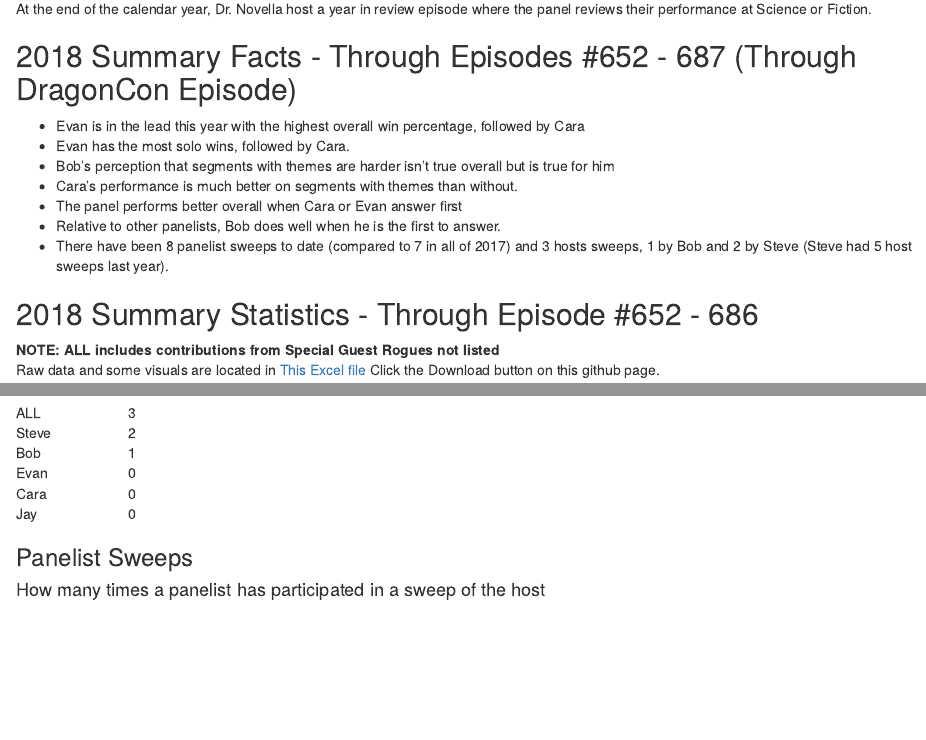
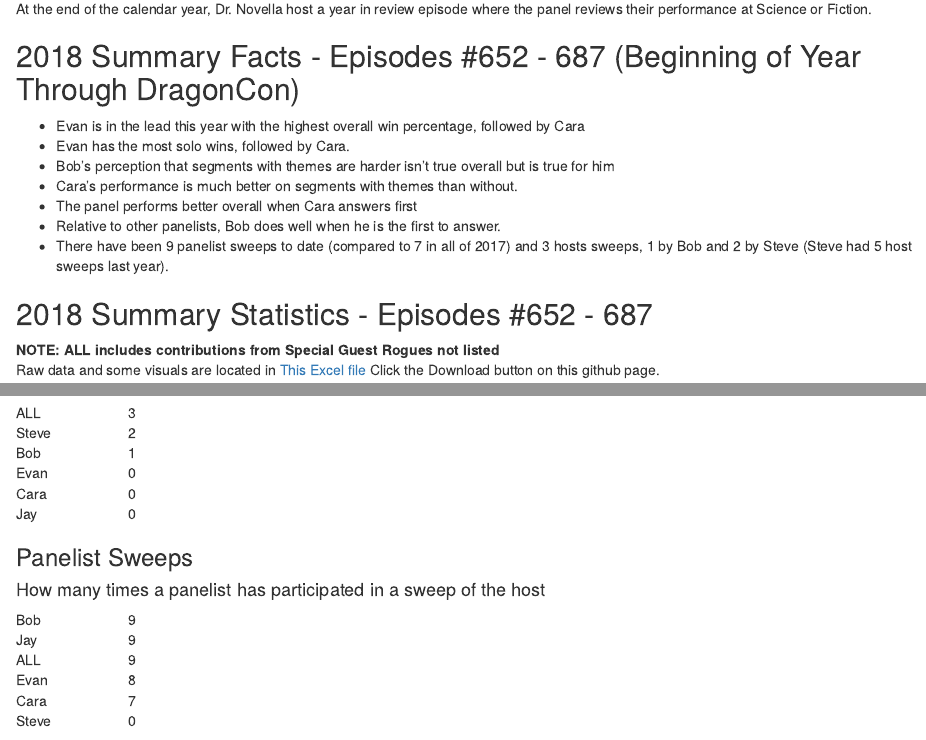
Before and after one commit to wayneheller/SGU_Science_or_Fiction, an R Markdown document (scripts/SGU.Rmd): the page in a window 1100 px wide, from 290 px down, and a second part further down, joined at a grey line. The pictures show the output file scripts/SGU.html that the author committed with the source, opened offline.

Commit message:
Updated Thru Episode 687 revised

```diff
--- a/scripts/SGU.Rmd
+++ b/scripts/SGU.Rmd
@@ -23,17 +23,17 @@ The Skeptics Guide to the Universe is a weekly podcast hosted by Dr. Steven Nove
 ## Year End Episode
 At the end of the calendar year, Dr. Novella host a year in review episode where the panel reviews their performance at Science or Fiction.
 
-## 2018 Summary Facts - Through Episodes #652 - 687 (Through DragonCon Episode)
+## 2018 Summary Facts - Episodes #652 - 687 (Beginning of Year Through DragonCon)
 
 * Evan is in the lead this year with the highest overall win percentage, followed by Cara
 * Evan has the most solo wins, followed by Cara.
 * Bob's perception that segments with themes are harder isn't true overall but is true for him
 * Cara's performance is much better on segments with themes than without.
-* The panel performs better overall when Cara or Evan answer first
+* The panel performs better overall when Cara answers first
 * Relative to other panelists, Bob does well when he is the first to answer.
-* There have been 8 panelist sweeps to date (compared to 7 in all of 2017) and 3 hosts sweeps, 1 by Bob and 2 by Steve (Steve had 5 host sweeps last year).
+* There have been 9 panelist sweeps to date (compared to 7 in all of 2017) and 3 hosts sweeps, 1 by Bob and 2 by Steve (Steve had 5 host sweeps last year).
 
-## 2018 Summary Statistics - Through Episode #652 - 686
+## 2018 Summary Statistics - Episodes #652 - 687
 **NOTE: ALL includes contributions from Special Guest Rogues not listed**
 Raw data and some visuals are located in [This Excel file](https://github.com/wayneheller/SGU_Science_or_Fiction/blob/master/SGU_Science_or_Fiction.xlsx) Click the Download button on this github page.
 
```
Also changed, not shown: scripts/SGU.R (+4 -3 lines), SGU_Science_or_Fiction.xlsx, plots/overall.PNG, scripts/SGU.html.
